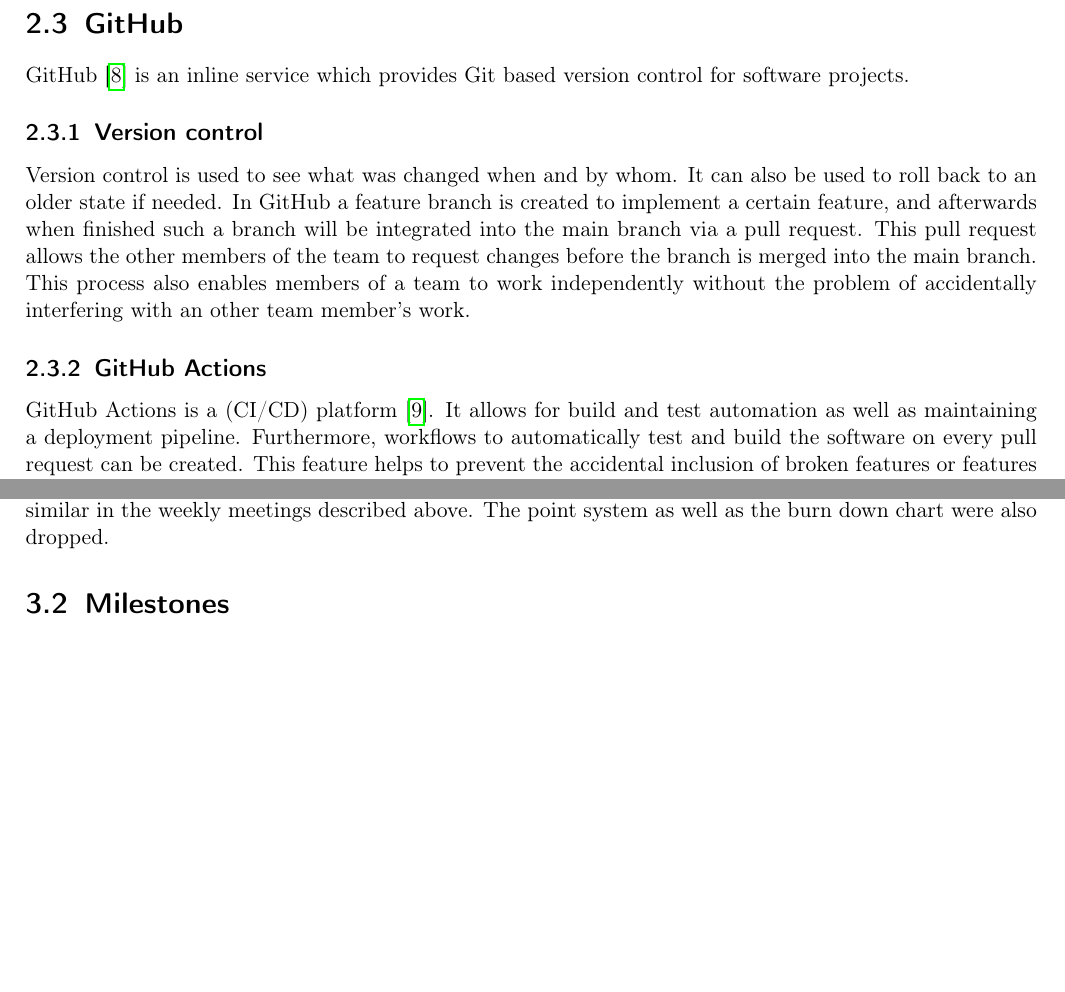
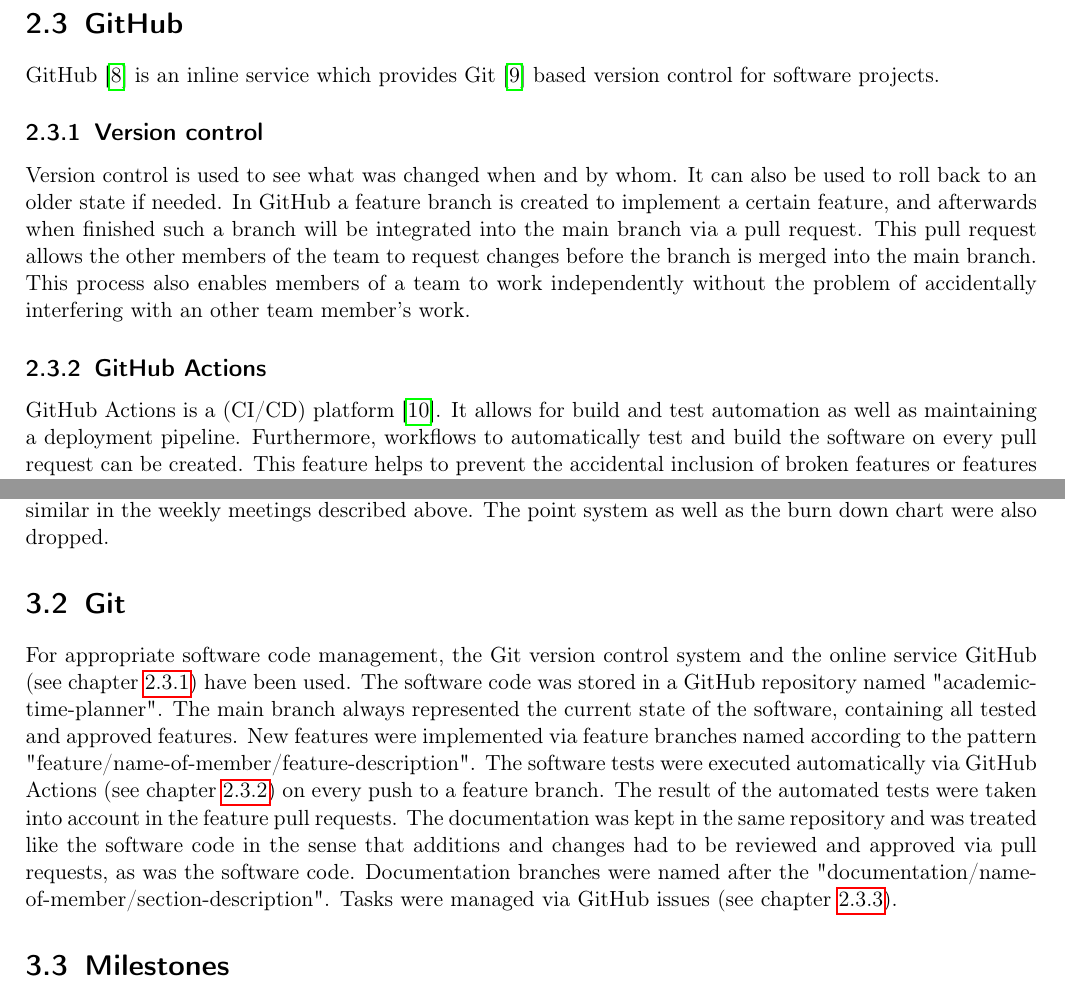
Before and after one commit to DuplosFidibuss/academic-time-planner, a LaTeX thesis (doc/doc.tex, which reads doc/parts/theoretische_grundlagen.tex, doc/parts/vorgehen_methoden.tex): two parts of pages 8 and 9 of 13, joined at a grey line, cut so that both start at the same text, the shorter picture padded with empty space. Compiled offline with pdfLaTeX.

Commit message:
Add Git method description.

```diff
--- a/doc/parts/theoretische_grundlagen.tex
+++ b/doc/parts/theoretische_grundlagen.tex
@@ -39,10 +39,10 @@
 itself, e. g. by other applications. \cite{bachelorarbeit_Egger_Verstappen_page8} \cite{toggl_track_url}
 
 \section{GitHub} \label{GitHub}
-GitHub \cite{github_url} is an inline service which provides Git based version control for software projects.
-\subsection{Version control}
+GitHub \cite{github_url} is an inline service which provides Git \cite{git_url} based version control for software projects.
+\subsection{Version control} \label{Version control}
 Version control is used to see what was changed when and by whom. It can also be used to roll back to an older state if needed. In GitHub a feature branch is created to implement a certain feature, and afterwards when finished such a branch will be integrated into the main branch via a pull request. This pull request allows the other members of the team to request changes before the branch is merged into the main branch. This process also enables members of a team to work independently without the problem of accidentally interfering with an other team member's work.
-\subsection{GitHub Actions}
+\subsection{GitHub Actions} \label{GitHub Actions}
 GitHub Actions is a (CI/CD) platform \cite{github_actions_url}. It allows for build and test automation as well as maintaining a deployment pipeline. Furthermore, workflows to automatically test and build the software on every pull request can be created. This feature helps to prevent the accidental inclusion of broken features or features which isolated work as intended but would cause other parts of the software to crash when integrated into it.
-\subsection{GitHub Issues}
+\subsection{GitHub Issues} \label{GitHub Issues}
 Issues are often related to features and the corresponding feature branches. They provide the possibility to break down a milestone into manageable tasks which can then be assigned to the members of the team to work on. Thus, tasks and their assigned members can be monitored and identified.
--- a/doc/parts/vorgehen_methoden.tex
+++ b/doc/parts/vorgehen_methoden.tex
@@ -10,5 +10,8 @@
 \section{Organization Methodology}
 For this project a reduced and modified version of SCRUM \cite{scrum_url} was chosen. The modifications include reducing the daily SCRUM meetings to two to three meetings a week, as we did not work on the project full time. One of these meetings was also attended by our project advisor Mr. Feisthammel. This meeting was usually held on Tuesday morning. There, a short progress report as well as the next weekly goals were discussed. Milestones as described in chapter \ref{Milestones} have been defined. They roughly correspond with the two-week sprint plan. An additional reduction is the absence of a sprint review as we do something similar in the weekly meetings described above. The point system as well as the burn down chart were also dropped.
 
+\section{Git}
+For appropriate software code management, the Git version control system and the online service GitHub (see chapter \ref{Version control}) have been used. The software code was stored in a GitHub repository named "academic-time-planner". The main branch always represented the current state of the software, containing all tested and approved features. New features were implemented via feature branches named according to the pattern "feature/name-of-member/feature-description". The software tests were executed automatically via GitHub Actions (see chapter \ref{GitHub Actions}) on every push to a feature branch. The result of the automated tests were taken into account in the feature pull requests. The documentation was kept in the same repository and was treated like the software code in the sense that additions and changes had to be reviewed and approved via pull requests, as was the software code. Documentation branches were named after the "documentation/name-of-member/section-description". Tasks were managed via GitHub issues (see chapter \ref{GitHub Issues}).
+
 \section{Milestones} \label{Milestones}
 Four milestones were proposed at the beginning of the project. They were taken from the project outline and include three programming milestones and one documentation milestone. The first one was the implementation of the overview of difference between plan and tracking, followed by the application status display. The final programming milestone was composed of the import and export as well as the creation of plan projects. After this the documentation had to be finalized. These milestones were meant as a guideline to see if the progress was adequate or if we had to rethink our approach. Those milestones were created and managed in GitHub (see chapter \ref{GitHub}).
```
Also changed, not shown: doc/doc.bib (+11 -3 lines).
